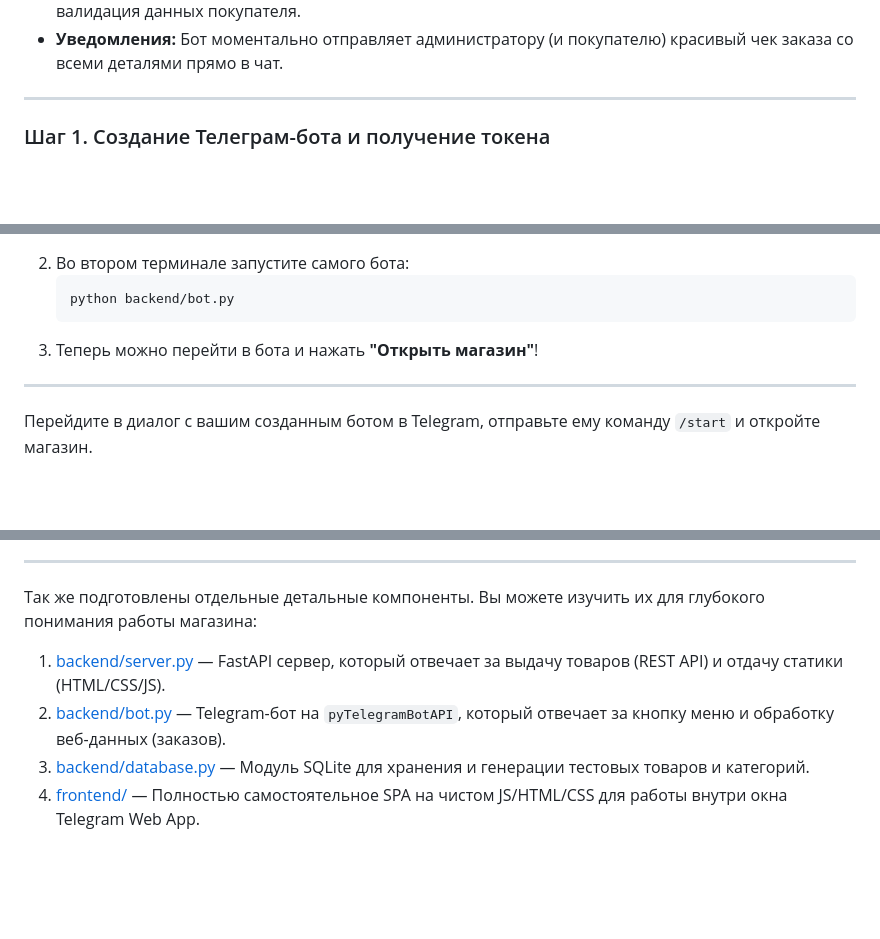
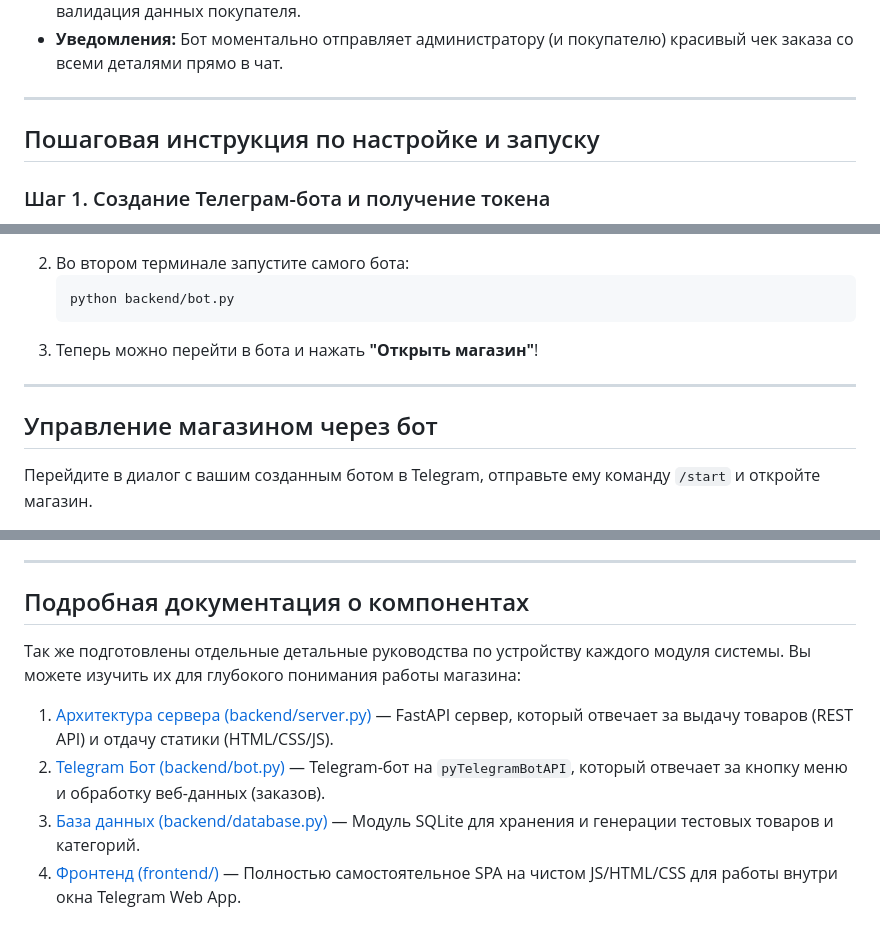
Before and after one commit to 52AnTIMateria812/TakDovzli_bot, a Markdown page: README.md, 3 parts joined by grey strips. Rendered like a GitHub page; blank space fills up the shorter version.

```diff
--- a/README.md
+++ b/README.md
@@ -16,6 +16,8 @@
 * **Уведомления:** Бот моментально отправляет администратору (и покупателю) красивый чек заказа со всеми деталями прямо в чат.
 
 ---
+
+## Пошаговая инструкция по настройке и запуску
 
 ### Шаг 1. Создание Телеграм-бота и получение токена
 1. В Telegram найдите официального бота `@BotFather` и отправьте команду `/newbot`.
@@ -76,5 +78,7 @@ BOT_TOKEN=токен_вашего_бота_из_шага_1
 
 ---
 
+## Управление магазином через бот
+
 Перейдите в диалог с вашим созданным ботом в Telegram, отправьте ему команду `/start` и откройте магазин.
 
@@ -94,9 +99,11 @@ BOT_TOKEN=токен_вашего_бота_из_шага_1
 
 ---
 
-Так же подготовлены отдельные детальные компоненты. Вы можете изучить их для глубокого понимания работы магазина:
+## Подробная документация о компонентах
 
-1. [backend/server.py](backend/server.py) — FastAPI сервер, который отвечает за выдачу товаров (REST API) и отдачу статики (HTML/CSS/JS).
-2. [backend/bot.py](backend/bot.py) — Telegram-бот на `pyTelegramBotAPI`, который отвечает за кнопку меню и обработку веб-данных (заказов).
-3. [backend/database.py](backend/database.py) — Модуль SQLite для хранения и генерации тестовых товаров и категорий.
-4. [frontend/](frontend/) — Полностью самостоятельное SPA на чистом JS/HTML/CSS для работы внутри окна Telegram Web App.
+Так же подготовлены отдельные детальные руководства по устройству каждого модуля системы. Вы можете изучить их для глубокого понимания работы магазина:
+
+1. [Архитектура сервера (backend/server.py)](backend/server.py) — FastAPI сервер, который отвечает за выдачу товаров (REST API) и отдачу статики (HTML/CSS/JS).
+2. [Telegram Бот (backend/bot.py)](backend/bot.py) — Telegram-бот на `pyTelegramBotAPI`, который отвечает за кнопку меню и обработку веб-данных (заказов).
+3. [База данных (backend/database.py)](backend/database.py) — Модуль SQLite для хранения и генерации тестовых товаров и категорий.
+4. [Фронтенд (frontend/)](frontend/) — Полностью самостоятельное SPA на чистом JS/HTML/CSS для работы внутри окна Telegram Web App.
```
Also changed, not shown: other parts of README.md (+5 -4 lines).
